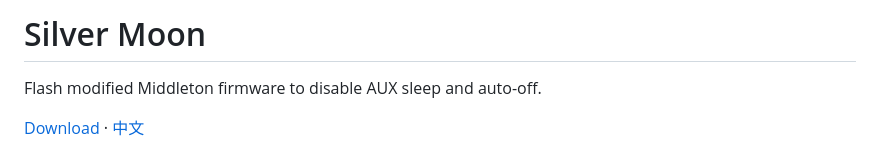
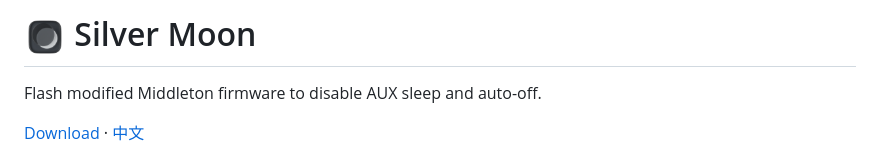
Before and after one commit to Qutsn/silver-moon, a Markdown page: README.md, the part around the change. Drawn GitHub-style; pictures changed too: docs/images/silver-moon-icon.png (added).

Commit message:
Display application icon beside README titles

```diff
--- a/README.md
+++ b/README.md
@@ -1,4 +1,4 @@
-# Silver Moon
+# <img src="docs/images/silver-moon-icon.png" width="42" height="42" align="absmiddle" alt=""> Silver Moon
 
 Flash modified Middleton firmware to disable AUX sleep and auto-off.
 
```
Also changed, not shown: README.zh-CN.md (+1 -1 lines).
